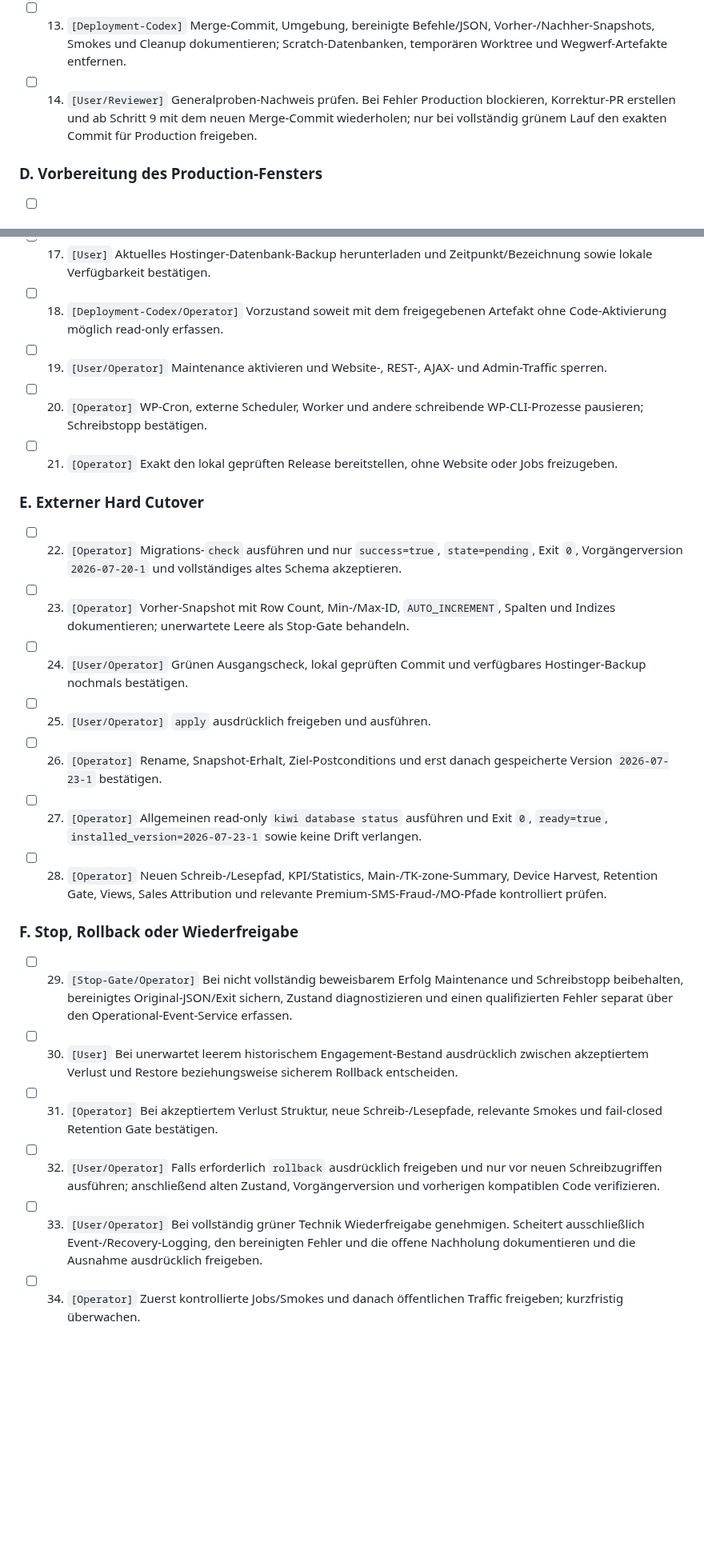
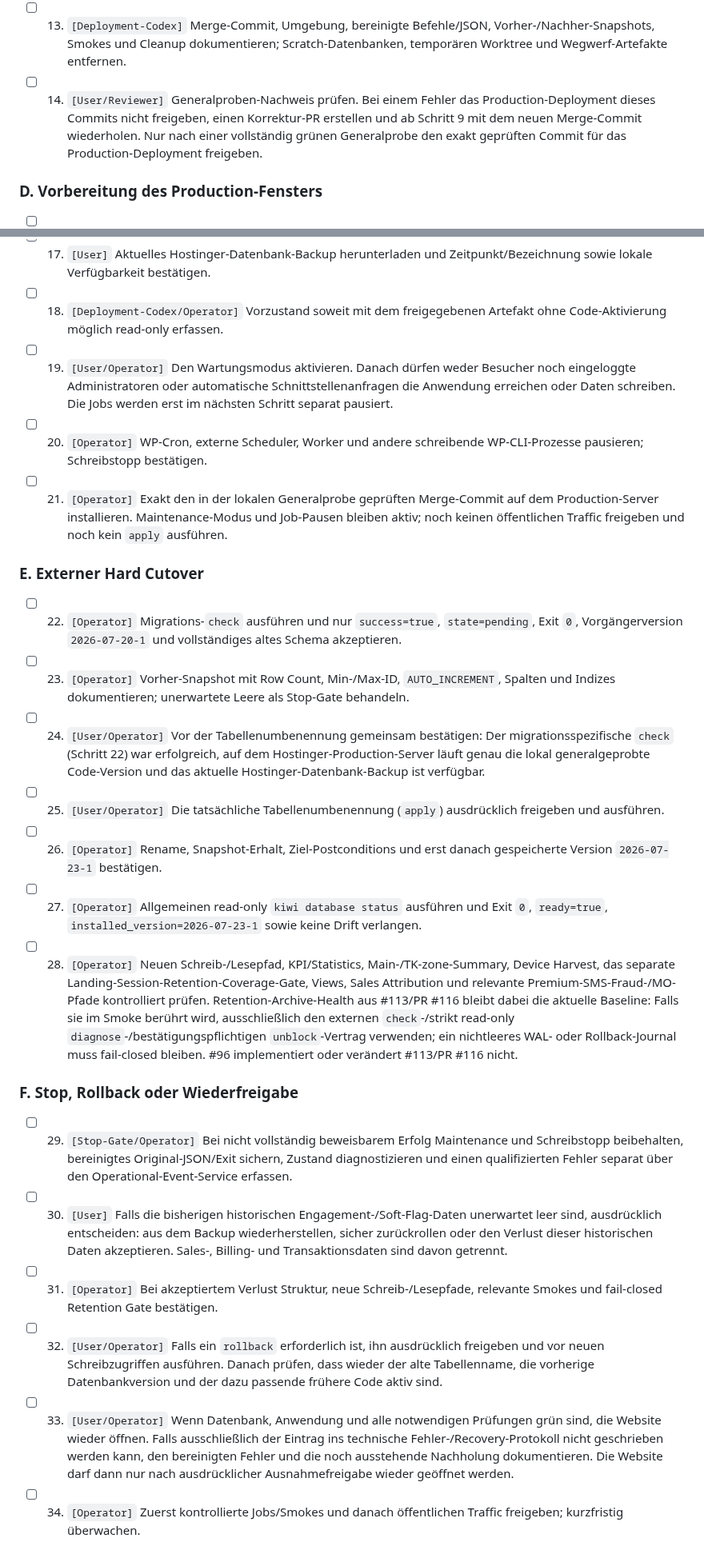
Before and after one commit to mpetrovic-hub/backend, a Markdown page: wp_kiwi_premium_sms_landing_engagements_renaming-plan.md, 2 parts joined by grey strips. Shown at 80% size. GitHub-like rendering; blank space fills up the shorter version.

Commit message:
premiums_sms_renaming_plan

```diff
--- a/wp_kiwi_premium_sms_landing_engagements_renaming-plan.md
+++ b/wp_kiwi_premium_sms_landing_engagements_renaming-plan.md
@@ -299,7 +308,7 @@ Die Reihenfolge ist verbindlich. Ein Schritt beginnt erst, wenn der vorherige er
 - [ ] 11. `[Deployment-Codex]` Den exakten Merge-Commit in einem isolierten temporären Worktree bereitstellen und eine vollständig von Production getrennte WordPress-/WP-CLI-2.12-/MariaDB-Wegwerf-Umgebung aufbauen.
 - [ ] 12. `[Deployment-Codex]` Den geprüften Vorgängerzustand mit altem Code beziehungsweise Fixture und künstlichen Daten herstellen; danach mit dem exakten Merge-Commit den vollständigen Erfolgs-, No-op-, Consumer-Smoke-, Rollback- und fail-closed Ablauf über die echten PHP-/WP-CLI-Befehle ausführen.
 - [ ] 13. `[Deployment-Codex]` Merge-Commit, Umgebung, bereinigte Befehle/JSON, Vorher-/Nachher-Snapshots, Smokes und Cleanup dokumentieren; Scratch-Datenbanken, temporären Worktree und Wegwerf-Artefakte entfernen.
-- [ ] 14. `[User/Reviewer]` Generalproben-Nachweis prüfen. Bei Fehler Production blockieren, Korrektur-PR erstellen und ab Schritt 9 mit dem neuen Merge-Commit wiederholen; nur bei vollständig grünem Lauf den exakten Commit für Production freigeben.
+- [ ] 14. `[User/Reviewer]` Generalproben-Nachweis prüfen. Bei einem Fehler das Production-Deployment dieses Commits nicht freigeben, einen Korrektur-PR erstellen und ab Schritt 9 mit dem neuen Merge-Commit wiederholen. Nur nach einer vollständig grünen Generalprobe den exakt geprüften Commit für das Production-Deployment freigeben.
 
 ### D. Vorbereitung des Production-Fensters
 
@@ -307,27 +316,27 @@ Die Reihenfolge ist verbindlich. Ein Schritt beginnt erst, wenn der vorherige er
 - [ ] 16. `[Deployment-Codex/Operator]` Zielumgebung, lokal geprüften Merge-Commit, vorherigen kompatiblen Code-Release, Zugänge und die exakten Maintenance-/Pause-/Wiederaufnahme-Schritte bestätigen.
 - [ ] 17. `[User]` Aktuelles Hostinger-Datenbank-Backup herunterladen und Zeitpunkt/Bezeichnung sowie lokale Verfügbarkeit bestätigen.
 - [ ] 18. `[Deployment-Codex/Operator]` Vorzustand soweit mit dem freigegebenen Artefakt ohne Code-Aktivierung möglich read-only erfassen.
-- [ ] 19. `[User/Operator]` Maintenance aktivieren und Website-, REST-, AJAX- und Admin-Traffic sperren.
+- [ ] 19. `[User/Operator]` Den Wartungsmodus aktivieren. Danach dürfen weder Besucher noch eingeloggte Administratoren oder automatische Schnittstellenanfragen die Anwendung erreichen oder Daten schreiben. Die Jobs werden erst im nächsten Schritt separat pausiert.
 - [ ] 20. `[Operator]` WP-Cron, externe Scheduler, Worker und andere schreibende WP-CLI-Prozesse pausieren; Schreibstopp bestätigen.
-- [ ] 21. `[Operator]` Exakt den lokal geprüften Release bereitstellen, ohne Website oder Jobs freizugeben.
+- [ ] 21. `[Operator]` Exakt den in der lokalen Generalprobe geprüften Merge-Commit auf dem Production-Server installieren. Maintenance-Modus und Job-Pausen bleiben aktiv; noch keinen öffentlichen Traffic freigeben und noch kein `apply` ausführen.
 
 ### E. Externer Hard Cutover
 
 - [ ] 22. `[Operator]` Migrations-`check` ausführen und nur `success=true`, `state=pending`, Exit `0`, Vorgängerversion `2026-07-20-1` und vollständiges altes Schema akzeptieren.
 - [ ] 23. `[Operator]` Vorher-Snapshot mit Row Count, Min-/Max-ID, `AUTO_INCREMENT`, Spalten und Indizes dokumentieren; unerwartete Leere als Stop-Gate behandeln.
-- [ ] 24. `[User/Operator]` Grünen Ausgangscheck, lokal geprüften Commit und verfügbares Hostinger-Backup nochmals bestätigen.
-- [ ] 25. `[User/Operator]` `apply` ausdrücklich freigeben und ausführen.
+- [ ] 24. `[User/Operator]` Vor der Tabellenumbenennung gemeinsam bestätigen: Der migrationsspezifische `check` (Schritt 22) war erfolgreich, auf dem Hostinger-Production-Server läuft genau die lokal generalgeprobte Code-Version und das aktuelle Hostinger-Datenbank-Backup ist verfügbar.
+- [ ] 25. `[User/Operator]` Die tatsächliche Tabellenumbenennung (`apply`) ausdrücklich freigeben und ausführen.
 - [ ] 26. `[Operator]` Rename, Snapshot-Erhalt, Ziel-Postconditions und erst danach gespeicherte Version `2026-07-23-1` bestätigen.
 - [ ] 27. `[Operator]` Allgemeinen read-only `kiwi database status` ausführen und Exit `0`, `ready=true`, `installed_version=2026-07-23-1` sowie keine Drift verlangen.
-- [ ] 28. `[Operator]` Neuen Schreib-/Lesepfad, KPI/Statistics, Main-/TK-zone-Summary, Device Harvest, Retention Gate, Views, Sales Attribution und relevante Premium-SMS-Fraud-/MO-Pfade kontrolliert prüfen.
+- [ ] 28. `[Operator]` Neuen Schreib-/Lesepfad, KPI/Statistics, Main-/TK-zone-Summary, Device Harvest, das separate Landing-Session-Retention-Coverage-Gate, Views, Sales Attribution und relevante Premium-SMS-Fraud-/MO-Pfade kontrolliert prüfen. Retention-Archive-Health aus #113/PR #116 bleibt dabei die aktuelle Baseline: Falls sie im Smoke berührt wird, ausschließlich den externen `check`-/strikt read-only `diagnose`-/bestätigungspflichtigen `unblock`-Vertrag verwenden; ein nichtleeres WAL- oder Rollback-Journal muss fail-closed bleiben. #96 implementiert oder verändert #113/PR #116 nicht.
 
 ### F. Stop, Rollback oder Wiederfreigabe
 
 - [ ] 29. `[Stop-Gate/Operator]` Bei nicht vollständig beweisbarem Erfolg Maintenance und Schreibstopp beibehalten, bereinigtes Original-JSON/Exit sichern, Zustand diagnostizieren und einen qualifizierten Fehler separat über den Operational-Event-Service erfassen.
-- [ ] 30. `[User]` Bei unerwartet leerem historischem Engagement-Bestand ausdrücklich zwischen akzeptiertem Verlust und Restore beziehungsweise sicherem Rollback entscheiden.
+- [ ] 30. `[User]` Falls die bisherigen historischen Engagement-/Soft-Flag-Daten unerwartet leer sind, ausdrücklich entscheiden: aus dem Backup wiederherstellen, sicher zurückrollen oder den Verlust dieser historischen Daten akzeptieren. Sales-, Billing- und Transaktionsdaten sind davon getrennt.
 - [ ] 31. `[Operator]` Bei akzeptiertem Verlust Struktur, neue Schreib-/Lesepfade, relevante Smokes und fail-closed Retention Gate bestätigen.
-- [ ] 32. `[User/Operator]` Falls erforderlich `rollback` ausdrücklich freigeben und nur vor neuen Schreibzugriffen ausführen; anschließend alten Zustand, Vorgängerversion und vorherigen kompatiblen Code verifizieren.
-- [ ] 33. `[User/Operator]` Bei vollständig grüner Technik Wiederfreigabe genehmigen. Scheitert ausschließlich Event-/Recovery-Logging, den bereinigten Fehler und die offene Nachholung dokumentieren und die Ausnahme ausdrücklich freigeben.
+- [ ] 32. `[User/Operator]` Falls ein `rollback` erforderlich ist, ihn ausdrücklich freigeben und vor neuen Schreibzugriffen ausführen. Danach prüfen, dass wieder der alte Tabellenname, die vorherige Datenbankversion und der dazu passende frühere Code aktiv sind.
+- [ ] 33. `[User/Operator]` Wenn Datenbank, Anwendung und alle notwendigen Prüfungen grün sind, die Website wieder öffnen. Falls ausschließlich der Eintrag ins technische Fehler-/Recovery-Protokoll nicht geschrieben werden kann, den bereinigten Fehler und die noch ausstehende Nachholung dokumentieren. Die Website darf dann nur nach ausdrücklicher Ausnahmefreigabe wieder geöffnet werden.
 - [ ] 34. `[Operator]` Zuerst kontrollierte Jobs/Smokes und danach öffentlichen Traffic freigeben; kurzfristig überwachen.
 
 ### G. Abschluss und Folgearbeit
```
Also changed, not shown: other parts of wp_kiwi_premium_sms_landing_engagements_renaming-plan.md (+19 -10 lines), TODO.md (+1 -0 lines).
